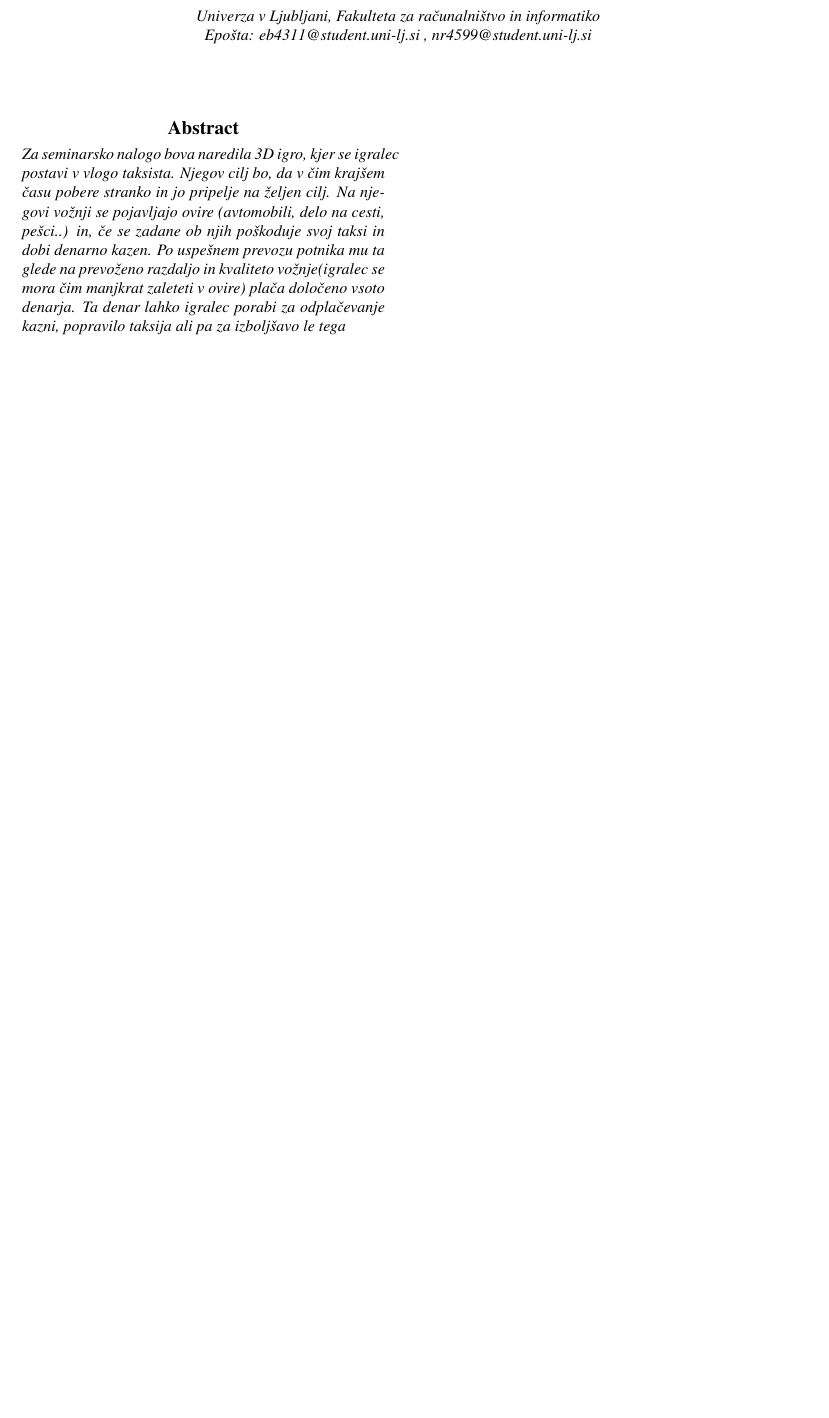
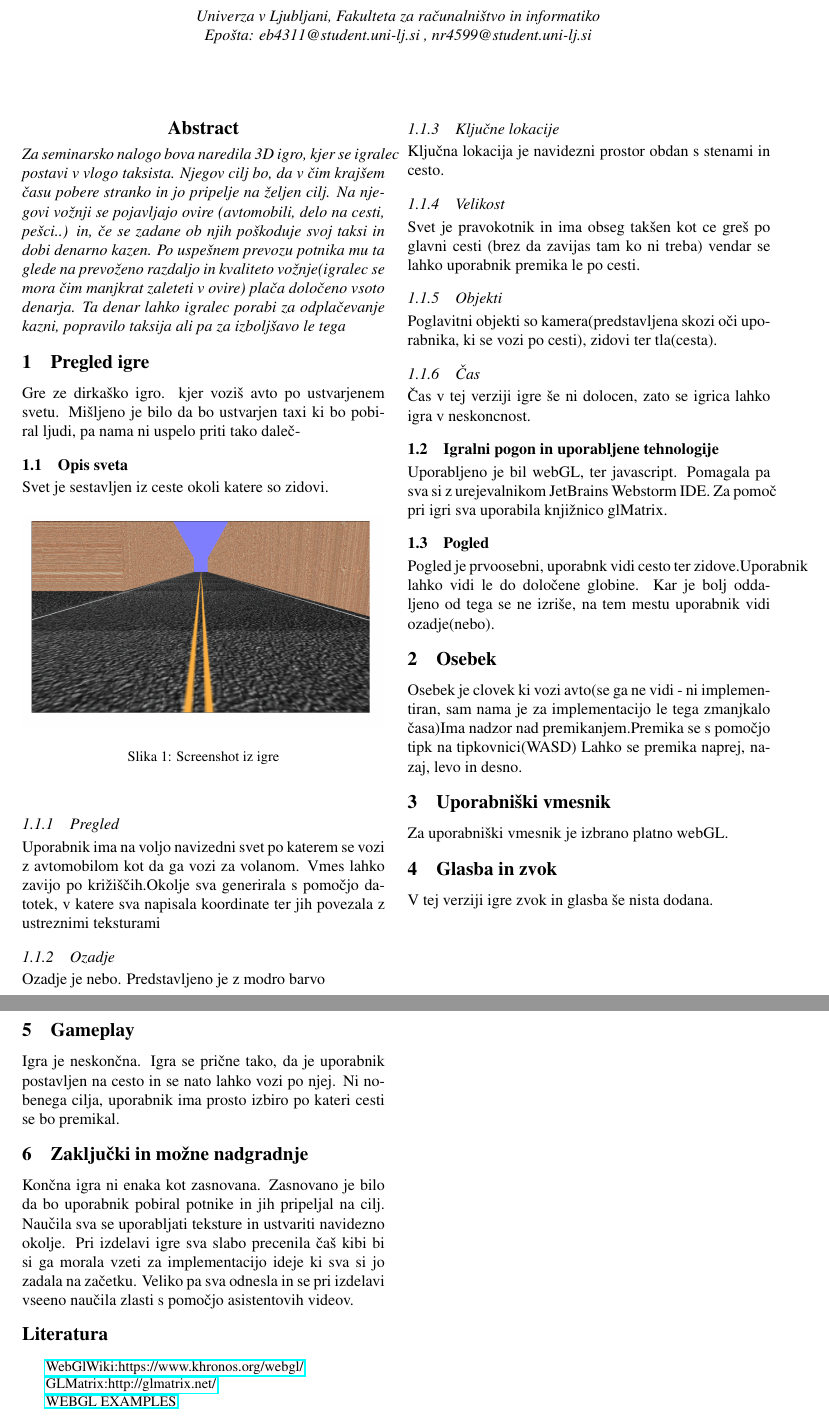
Before and after one commit to eb4311/rg-seminar, a LaTeX paper (latex/rg.tex): part of the page before the commit and two parts of pages 1 and 2 of 2 after it, the two joined at a grey line, cut so that both start at the same text, the shorter picture padded with empty space. Compiled offline with pdfLaTeX.

Commit message:
oddaja seminarja

```diff
--- a/latex/rg.tex
+++ b/latex/rg.tex
@@ -29,4 +29,73 @@
 	Za seminarsko nalogo bova naredila 3D igro, kjer se igralec postavi v vlogo taksista. Njegov cilj bo, da v čim krajšem času pobere stranko in jo pripelje na željen cilj. Na njegovi vožnji se pojavljajo ovire (avtomobili, delo na cesti, pešci..) in, če se zadane ob njih poškoduje svoj taksi in dobi denarno kazen. Po uspešnem prevozu potnika mu ta glede na prevoženo razdaljo in kvaliteto vožnje(igralec se mora čim manjkrat zaleteti v ovire) plača določeno vsoto denarja. Ta denar lahko igralec porabi za odplačevanje kazni, popravilo taksija ali pa za izboljšavo le tega\end{abstract}
 
 
+
+\section{Pregled igre}
+Gre ze dirkaško igro. kjer voziš avto po ustvarjenem svetu. Mišljeno je bilo da bo ustvarjen taxi ki bo pobiral ljudi, pa nama ni uspelo priti tako daleč-
+
+\subsection{Opis sveta}
+Svet je sestavljen iz ceste okoli katere so zidovi.
+\begin{figure}[!htb]
+	\begin{center}
+		\includegraphics[width=\columnwidth]{ozadje.png}
+		\caption{Screenshot iz igre} \label{fig:slika}
+	\end{center}
+\end{figure}
+
+\subsubsection{Pregled}
+Uporabnik ima na voljo navizedni svet po katerem se vozi z avtomobilom kot da ga vozi za volanom. Vmes lahko zavijo po križiščih.Okolje sva generirala s pomočjo datotek, v katere sva napisala koordinate ter jih povezala z ustreznimi teksturami
+
+\subsubsection{Ozadje}
+Ozadje je nebo. Predstavljeno je z modro barvo
+
+\subsubsection{Ključne lokacije}
+Ključna lokacija je navidezni prostor obdan s stenami in cesto.
+
+
+\subsubsection{Velikost}
+Svet je pravokotnik in ima obseg takšen kot ce greš po glavni  cesti (brez da zavijas tam ko ni treba) vendar se lahko uporabnik premika le po cesti.
+
+\subsubsection{Objekti}
+Poglavitni objekti so kamera(predstavljena skozi oči uporabnika, ki se vozi po cesti), zidovi ter tla(cesta).
+
+\subsubsection{Čas}
+Čas v tej verziji igre še  ni dolocen, zato se igrica lahko igra v neskoncnost.
+
+\subsection{Igralni pogon in uporabljene tehnologije}
+Uporabljeno je bil webGL, ter javascript. Pomagala pa sva si z urejevalnikom JetBrains Webstorm IDE. Za pomoč pri igri sva uporabila knjižnico glMatrix.
+
+\subsection{Pogled}
+Pogled je prvoosebni, uporabnk  vidi cesto ter zidove.Uporabnik lahko vidi le do določene globine. Kar je bolj oddaljeno od tega se ne izriše, na tem mestu uporabnik vidi ozadje(nebo).
+
+\section{Osebek}
+Osebek je clovek ki vozi avto(se ga ne vidi - ni implementiran, sam nama je za implementacijo le tega zmanjkalo časa)Ima nadzor nad premikanjem.Premika se s pomočjo tipk na tipkovnici(WASD) Lahko se premika naprej, nazaj, levo in desno.
+
+\section{Uporabniški vmesnik}
+Za uporabniški vmesnik je izbrano platno webGL.
+
+\section{Glasba in zvok}
+V tej verziji igre zvok in glasba še nista dodana.
+
+\section{Gameplay}
+Igra je neskončna. Igra se prične tako, da je uporabnik postavljen na cesto in se nato lahko vozi po njej. Ni nobenega cilja, uporabnik ima prosto izbiro po kateri cesti se bo premikal.
+
+
+
+\section{Zaključki in možne nadgradnje}
+Končna igra ni enaka kot zasnovana. Zasnovano je bilo da bo uporabnik pobiral potnike in jih pripeljal na cilj.
+Naučila sva se uporabljati teksture in ustvariti navidezno okolje. Pri izdelavi igre sva slabo precenila čaš kibi bi si ga morala vzeti za implementacijo ideje ki sva si jo zadala na začetku. Veliko pa sva odnesla in se pri izdelavi vseeno naučila zlasti s pomočjo asistentovih videov.
+
+
+\small
+\bibliographystyle{plain}
+
+\bibliography{references}
+
+\href{https://www.khronos.org/webgl/wiki/Main_Pag}{WebGlWiki:https://www.khronos.org/webgl/}
+
+
+\href{http://glmatrix.net/}{GLMatrix:http://glmatrix.net/}
+
+\href{https://www.youtube.com/watch?v=AsKf-BQqIk4&list=PLpOjccKU6Yiz4tcDpOqaZdPQGP8gfaWQr}{WEBGL EXAMPLES}
+
 \end{document}
```
Also changed, not shown: latex/ozadje.png (added), latex/rg.pdf, ozadje.jpg (added).
